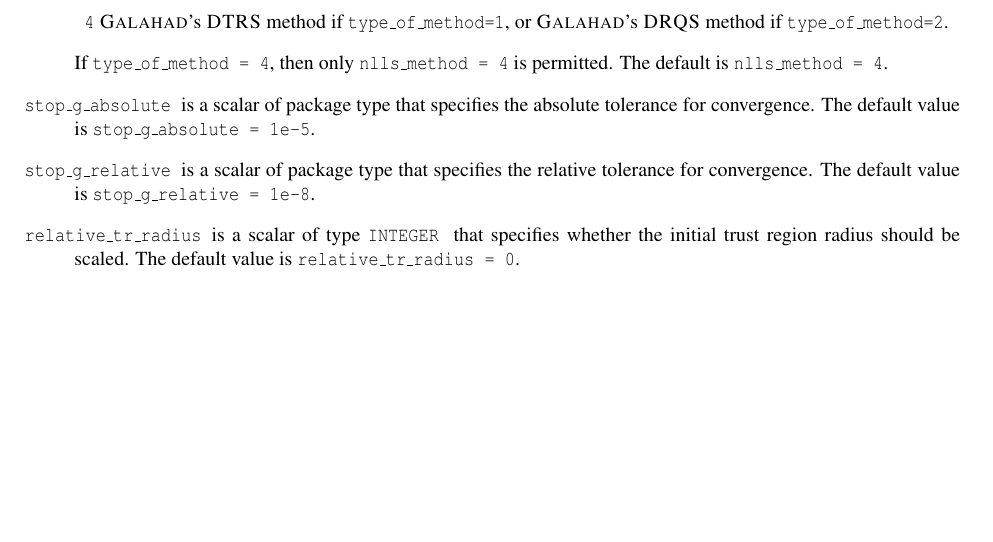
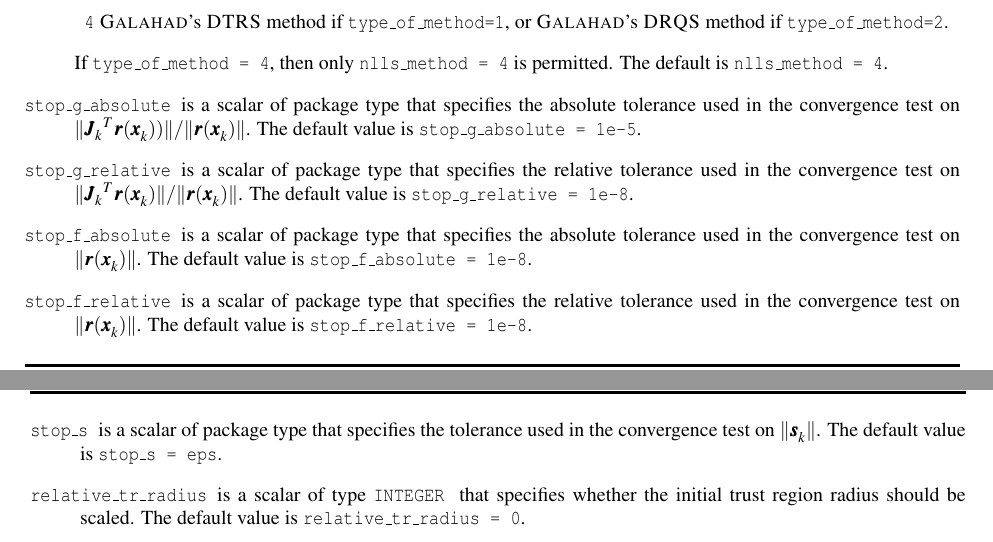
Before and after one commit to ralna/RALFit, a LaTeX document (libral_nlls/doc/nlls_fortran.tex, which reads libral_nlls/doc/options_type.tex): part of page 6 of 16 before the commit and two parts of pages 6 and 7 of 17 after it, the two joined at a grey line, cut so that both start at the same text, the shorter picture padded with empty space. Compiled offline with pdfLaTeX.

Commit message:
allow greater control over the stopping criteria

```diff
--- a/libral_nlls/doc/options_type.tex
+++ b/libral_nlls/doc/options_type.tex
@@ -72,12 +72,24 @@
 The default is {\tt nlls\_method = 4}.
 
 \scalarreal{stop\_g\_absolute}
-that specifies the absolute tolerance for convergence.
+that specifies the absolute tolerance used in the convergence test on \(\|{\iter{\vJ}}^T\vr(\iter{\vx}))\|/\|\vr(\iter{\vx})\|\).
 The default value is {\tt stop\_g\_absolute = 1e{-5}}.
 
 \scalarreal{stop\_g\_relative}
-that specifies the relative tolerance for convergence.
+that specifies the relative tolerance used in the convergence test on \(\|{\iter{\vJ}}^T\vr(\iter{\vx})\|/\|\vr(\iter{\vx})\|\).
 The default value is {\tt stop\_g\_relative = 1e{-8}}.
+
+\scalarreal{stop\_f\_absolute}
+that specifies the absolute tolerance used in the convergence test on \(\|\vr(\iter{\vx})\|\).
+The default value is {\tt stop\_f\_absolute = 1e{-8}}.
+
+\scalarreal{stop\_f\_relative}
+that specifies the relative tolerance used in the convergence test on \(\|\vr(\iter{\vx})\|\).
+The default value is {\tt stop\_f\_relative = 1e{-8}}.
+
+\scalarreal{stop\_s}
+that specifies the tolerance used in the convergence test on \(\|\iter{\vs}\|\).
+The default value is {\tt stop\_s = eps}.
 
 \scalarinteger{relative\_tr\_radius}
 that specifies whether the initial trust region radius should be scaled.
```
Also changed, not shown: libral_nlls/doc/info_type.tex (+1 -0 lines), 2 other files.
